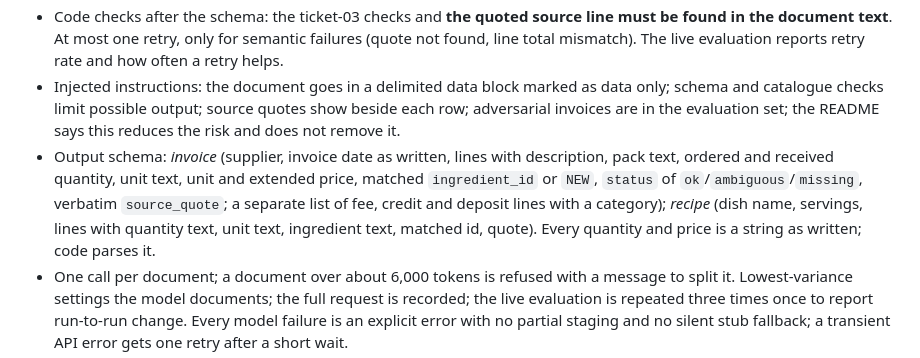
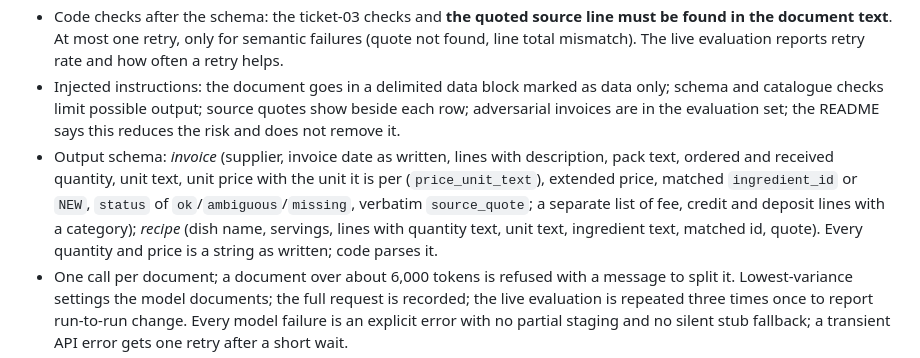
Before and after one commit to vanshika1302/Menu-Profit-Simulator, a Markdown page: .scratch/llm-invoice-parser-build/spec.md, the part around the change. Rendered like a GitHub page.

Commit message:
Spec: note price_unit_text in the invoice schema
Co-Authored-By: Claude Sonnet 5.5 <noreply@anthropic.com>

```diff
--- a/.scratch/llm-invoice-parser-build/spec.md
+++ b/.scratch/llm-invoice-parser-build/spec.md
@@ -46,7 +46,7 @@ The model reads text and copies raw fields as strings, plus a verbatim source qu
 - Tests and CI use the recorded client. A recording is keyed by a hash of prompt, schema, model and prompt version; a missing one fails loudly. `--live` refreshes recordings and scores the real model; its snapshot is checked by the command, not pytest.
 - Code checks after the schema: the ticket-03 checks and **the quoted source line must be found in the document text**. At most one retry, only for semantic failures (quote not found, line total mismatch). The live evaluation reports retry rate and how often a retry helps.
 - Injected instructions: the document goes in a delimited data block marked as data only; schema and catalogue checks limit possible output; source quotes show beside each row; adversarial invoices are in the evaluation set; the README says this reduces the risk and does not remove it.
-- Output schema: *invoice* (supplier, invoice date as written, lines with description, pack text, ordered and received quantity, unit text, unit and extended price, matched `ingredient_id` or `NEW`, `status` of `ok`/`ambiguous`/`missing`, verbatim `source_quote`; a separate list of fee, credit and deposit lines with a category); *recipe* (dish name, servings, lines with quantity text, unit text, ingredient text, matched id, quote). Every quantity and price is a string as written; code parses it.
+- Output schema: *invoice* (supplier, invoice date as written, lines with description, pack text, ordered and received quantity, unit text, unit price with the unit it is per (`price_unit_text`), extended price, matched `ingredient_id` or `NEW`, `status` of `ok`/`ambiguous`/`missing`, verbatim `source_quote`; a separate list of fee, credit and deposit lines with a category); *recipe* (dish name, servings, lines with quantity text, unit text, ingredient text, matched id, quote). Every quantity and price is a string as written; code parses it.
 - One call per document; a document over about 6,000 tokens is refused with a message to split it. Lowest-variance settings the model documents; the full request is recorded; the live evaluation is repeated three times once to report run-to-run change. Every model failure is an explicit error with no partial staging and no silent stub fallback; a transient API error gets one retry after a short wait.
 - Each run writes a sidecar `<run>.meta.json` (model, prompt and schema versions, live or recorded, source hash, call count, retries).
 - Key only from `ANTHROPIC_API_KEY`; `--live` required; refuses to run under pytest or CI; prints the number of calls first; default cap 100; `anthropic` lives in a separate optional `requirements-parser.txt`.
```
